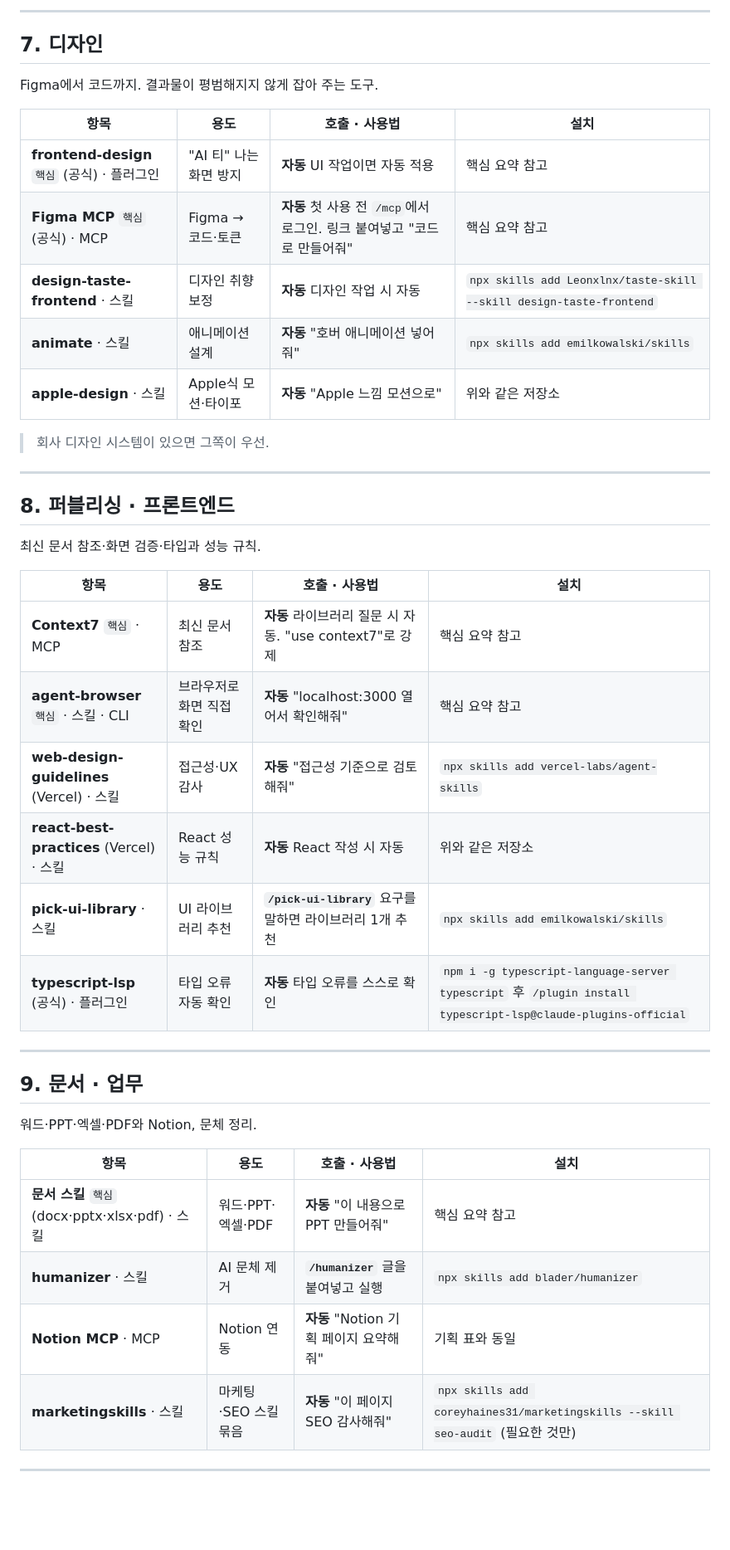
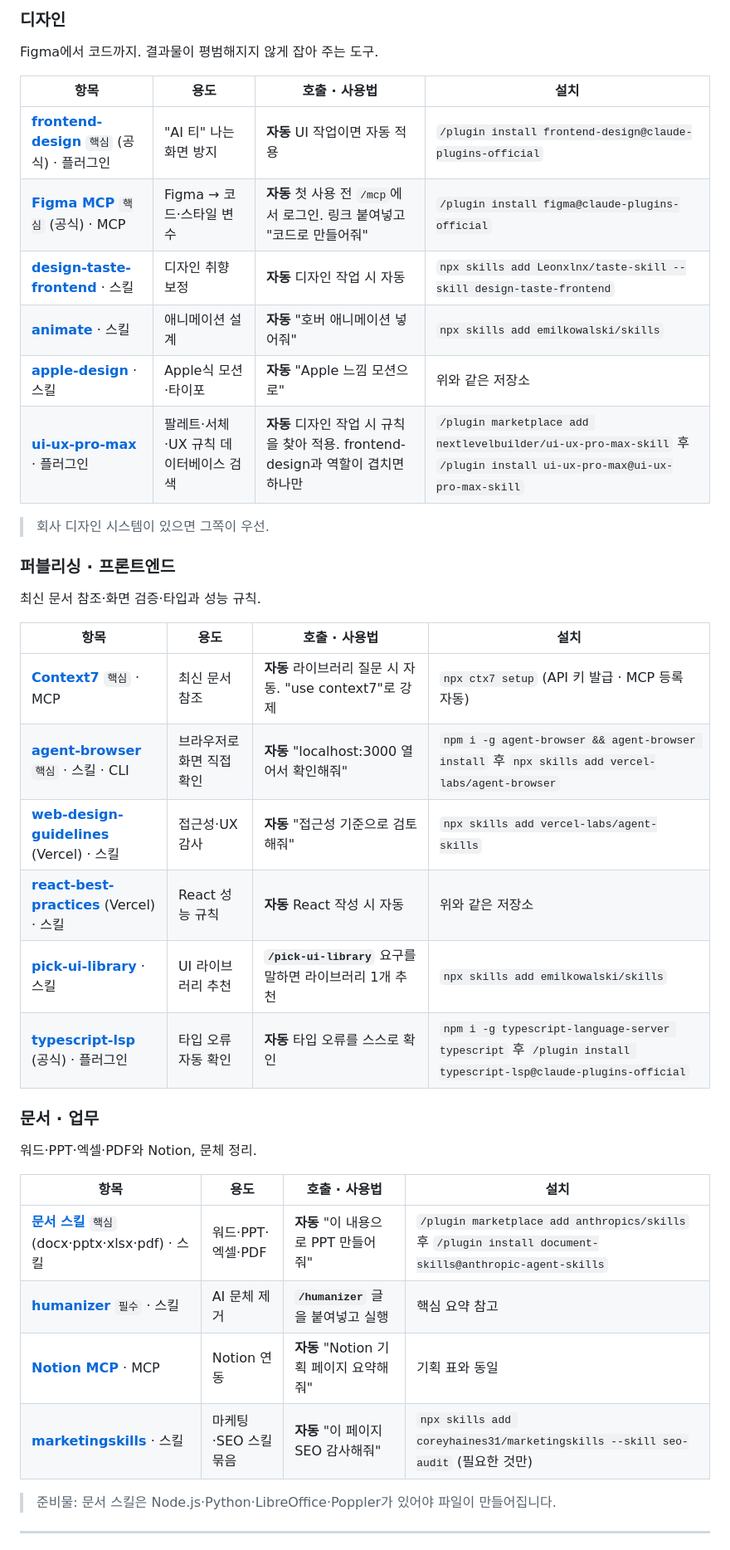
Before and after one commit to soonupy97/claude-kit, a Markdown page: claude-kit.md, the part around one of its changes. Shown at 83% size. Rendered like a GitHub page; blank space fills up the shorter version.

```diff
--- a/claude-kit.md
+++ b/claude-kit.md
@@ -356,47 +356,44 @@ agent-browser가 화면을 열어 보고, web-design-guidelines가 접근성을
 
----
-
-## 7. 디자인
+### 디자인
 
 Figma에서 코드까지. 결과물이 평범해지지 않게 잡아 주는 도구.
 
 | 항목 | 용도 | 호출 · 사용법 | 설치 |
 |---|---|---|---|
-| **frontend-design** `핵심` (공식) · 플러그인 | "AI 티" 나는 화면 방지 | **자동** UI 작업이면 자동 적용 | 핵심 요약 참고 |
-| **Figma MCP** `핵심` (공식) · MCP | Figma → 코드·토큰 | **자동** 첫 사용 전 `/mcp`에서 로그인. 링크 붙여넣고 "코드로 만들어줘" | 핵심 요약 참고 |
-| **design-taste-frontend** · 스킬 | 디자인 취향 보정 | **자동** 디자인 작업 시 자동 | `npx skills add Leonxlnx/taste-skill --skill design-taste-frontend` |
-| **animate** · 스킬 | 애니메이션 설계 | **자동** "호버 애니메이션 넣어줘" | `npx skills add emilkowalski/skills` |
-| **apple-design** · 스킬 | Apple식 모션·타이포 | **자동** "Apple 느낌 모션으로" | 위와 같은 저장소 |
+| **[frontend-design](https://github.com/anthropics/claude-plugins-official/tree/main/plugins/frontend-design)** `핵심` (공식) · 플러그인 | "AI 티" 나는 화면 방지 | **자동** UI 작업이면 자동 적용 | `/plugin install frontend-design@claude-plugins-official` |
+| **[Figma MCP](https://developers.figma.com/docs/figma-mcp-server/)** `핵심` (공식) · MCP | Figma → 코드·스타일 변수 | **자동** 첫 사용 전 `/mcp`에서 로그인. 링크 붙여넣고 "코드로 만들어줘" | `/plugin install figma@claude-plugins-official` |
+| **[design-taste-frontend](https://github.com/Leonxlnx/taste-skill/tree/main/skills/taste-skill)** · 스킬 | 디자인 취향 보정 | **자동** 디자인 작업 시 자동 | `npx skills add Leonxlnx/taste-skill --skill design-taste-frontend` |
+| **[animate](https://github.com/emilkowalski/skills/tree/main/skills/animate)** · 스킬 | 애니메이션 설계 | **자동** "호버 애니메이션 넣어줘" | `npx skills add emilkowalski/skills` |
+| **[apple-design](https://github.com/emilkowalski/skills/tree/main/skills/apple-design)** · 스킬 | Apple식 모션·타이포 | **자동** "Apple 느낌 모션으로" | 위와 같은 저장소 |
+| **[ui-ux-pro-max](https://github.com/nextlevelbuilder/ui-ux-pro-max-skill)** · 플러그인 | 팔레트·서체·UX 규칙 데이터베이스 검색 | **자동** 디자인 작업 시 규칙을 찾아 적용. frontend-design과 역할이 겹치면 하나만 | `/plugin marketplace add nextlevelbuilder/ui-ux-pro-max-skill` 후 `/plugin install ui-ux-pro-max@ui-ux-pro-max-skill` |
 
 > 회사 디자인 시스템이 있으면 그쪽이 우선.
 
----
-
-## 8. 퍼블리싱 · 프론트엔드
+### 퍼블리싱 · 프론트엔드
 
 최신 문서 참조·화면 검증·타입과 성능 규칙.
 
 | 항목 | 용도 | 호출 · 사용법 | 설치 |
 |---|---|---|---|
-| **Context7** `핵심` · MCP | 최신 문서 참조 | **자동** 라이브러리 질문 시 자동. "use context7"로 강제 | 핵심 요약 참고 |
-| **agent-browser** `핵심` · 스킬 · CLI | 브라우저로 화면 직접 확인 | **자동** "localhost:3000 열어서 확인해줘" | 핵심 요약 참고 |
-| **web-design-guidelines** (Vercel) · 스킬 | 접근성·UX 감사 | **자동** "접근성 기준으로 검토해줘" | `npx skills add vercel-labs/agent-skills` |
-| **react-best-practices** (Vercel) · 스킬 | React 성능 규칙 | **자동** React 작성 시 자동 | 위와 같은 저장소 |
-| **pick-ui-library** · 스킬 | UI 라이브러리 추천 | **`/pick-ui-library`** 요구를 말하면 라이브러리 1개 추천 | `npx skills add emilkowalski/skills` |
-| **typescript-lsp** (공식) · 플러그인 | 타입 오류 자동 확인 | **자동** 타입 오류를 스스로 확인 | `npm i -g typescript-language-server typescript` 후 `/plugin install typescript-lsp@claude-plugins-official` |
+| **[Context7](https://github.com/upstash/context7)** `핵심` · MCP | 최신 문서 참조 | **자동** 라이브러리 질문 시 자동. "use context7"로 강제 | `npx ctx7 setup` (API 키 발급 · MCP 등록 자동) |
+| **[agent-browser](https://github.com/vercel-labs/agent-browser)** `핵심` · 스킬 · CLI | 브라우저로 화면 직접 확인 | **자동** "localhost:3000 열어서 확인해줘" | `npm i -g agent-browser && agent-browser install` 후 `npx skills add vercel-labs/agent-browser` |
+| **[web-design-guidelines](https://github.com/vercel-labs/agent-skills/tree/main/skills/web-design-guidelines)** (Vercel) · 스킬 | 접근성·UX 감사 | **자동** "접근성 기준으로 검토해줘" | `npx skills add vercel-labs/agent-skills` |
+| **[react-best-practices](https://github.com/vercel-labs/agent-skills/tree/main/skills/react-best-practices)** (Vercel) · 스킬 | React 성능 규칙 | **자동** React 작성 시 자동 | 위와 같은 저장소 |
+| **[pick-ui-library](https://github.com/emilkowalski/skills/tree/main/skills/pick-ui-library)** · 스킬 | UI 라이브러리 추천 | **`/pick-ui-library`** 요구를 말하면 라이브러리 1개 추천 | `npx skills add emilkowalski/skills` |
+| **[typescript-lsp](https://github.com/anthropics/claude-plugins-official/tree/main/plugins/typescript-lsp)** (공식) · 플러그인 | 타입 오류 자동 확인 | **자동** 타입 오류를 스스로 확인 | `npm i -g typescript-language-server typescript` 후 `/plugin install typescript-lsp@claude-plugins-official` |
 
----
-
-## 9. 문서 · 업무
+### 문서 · 업무
 
 워드·PPT·엑셀·PDF와 Notion, 문체 정리.
 
 | 항목 | 용도 | 호출 · 사용법 | 설치 |
 |---|---|---|---|
-| **문서 스킬** `핵심` (docx·pptx·xlsx·pdf) · 스킬 | 워드·PPT·엑셀·PDF | **자동** "이 내용으로 PPT 만들어줘" | 핵심 요약 참고 |
-| **humanizer** · 스킬 | AI 문체 제거 | **`/humanizer`** 글을 붙여넣고 실행 | `npx skills add blader/humanizer` |
-| **Notion MCP** · MCP | Notion 연동 | **자동** "Notion 기획 페이지 요약해줘" | 기획 표와 동일 |
-| **marketingskills** · 스킬 | 마케팅·SEO 스킬 묶음 | **자동** "이 페이지 SEO 감사해줘" | `npx skills add coreyhaines31/marketingskills --skill seo-audit` (필요한 것만) |
+| **[문서 스킬](https://github.com/anthropics/skills/tree/main/skills)** `핵심` (docx·pptx·xlsx·pdf) · 스킬 | 워드·PPT·엑셀·PDF | **자동** "이 내용으로 PPT 만들어줘" | `/plugin marketplace add anthropics/skills` 후 `/plugin install document-skills@anthropic-agent-skills` |
+| **[humanizer](https://github.com/blader/humanizer)** `필수` · 스킬 | AI 문체 제거 | **`/humanizer`** 글을 붙여넣고 실행 | 핵심 요약 참고 |
+| **[Notion MCP](https://github.com/makenotion/claude-code-notion-plugin)** · MCP | Notion 연동 | **자동** "Notion 기획 페이지 요약해줘" | 기획 표와 동일 |
+| **[marketingskills](https://github.com/coreyhaines31/marketingskills)** · 스킬 | 마케팅·SEO 스킬 묶음 | **자동** "이 페이지 SEO 감사해줘" | `npx skills add coreyhaines31/marketingskills --skill seo-audit` (필요한 것만) |
+
+> 준비물: 문서 스킬은 Node.js·Python·LibreOffice·Poppler가 있어야 파일이 만들어집니다.
 
 ---
 
```
Also changed, not shown: other parts of claude-kit.md (+83 -83 lines).
